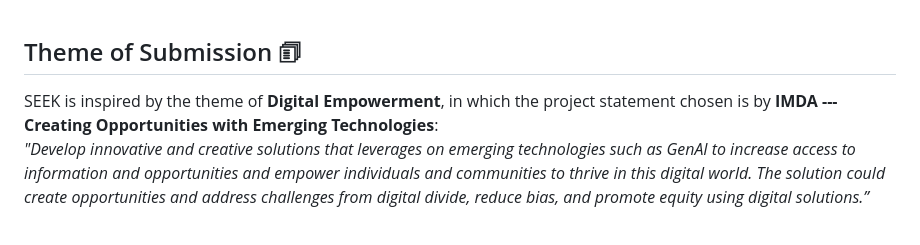
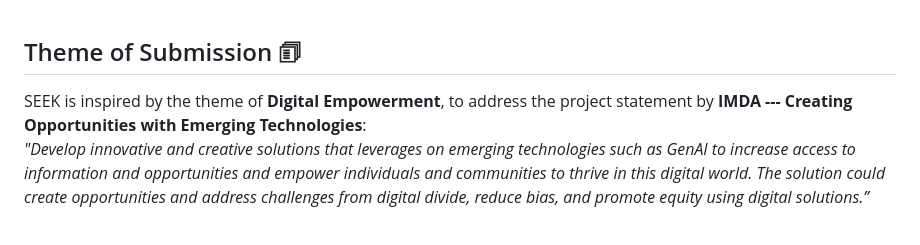
Before and after one commit to GordonChen19/CodeLab-Source-Code, a Markdown page: README.md, the part around the change. Drawn GitHub-style.

```diff
--- a/README.md
+++ b/README.md
@@ -31,7 +31,7 @@ Hi, we are SEEK, currently second-year students from Nanyang Technological Unive
 <br>
 
 ## Theme of Submission 🗊
-SEEK is inspired by the theme of **Digital Empowerment**, in which the project statement chosen is by **IMDA --- Creating Opportunities with Emerging Technologies**:
+SEEK is inspired by the theme of **Digital Empowerment**, to address the project statement by **IMDA --- Creating Opportunities with Emerging Technologies**:
 <br>
 <em>"Develop innovative and creative solutions that leverages on emerging technologies such as GenAI to increase access to information and opportunities and empower individuals and communities to thrive in this digital world. The solution could create opportunities and address challenges from digital divide, reduce bias, and promote equity using digital solutions.” </em>
 
```
